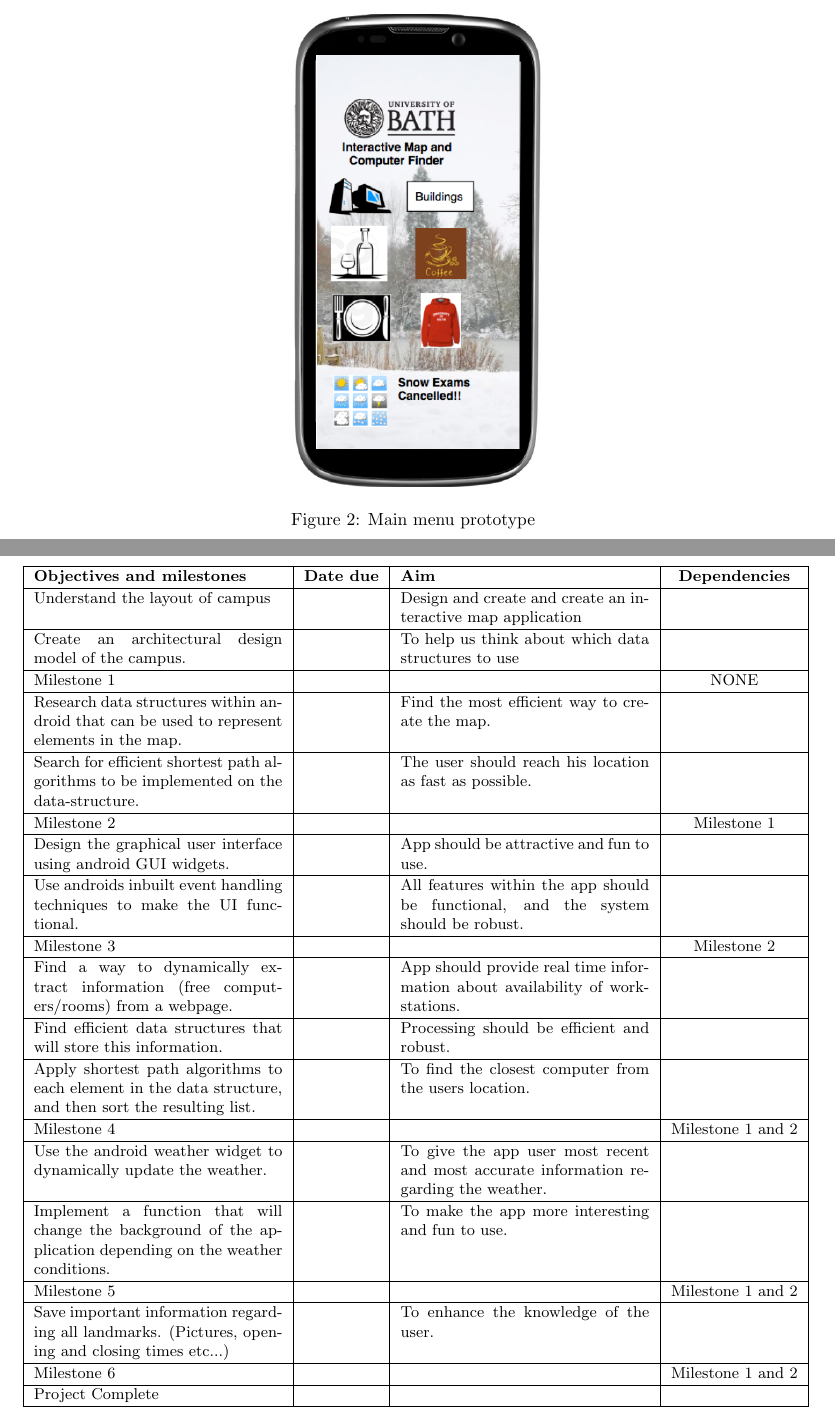
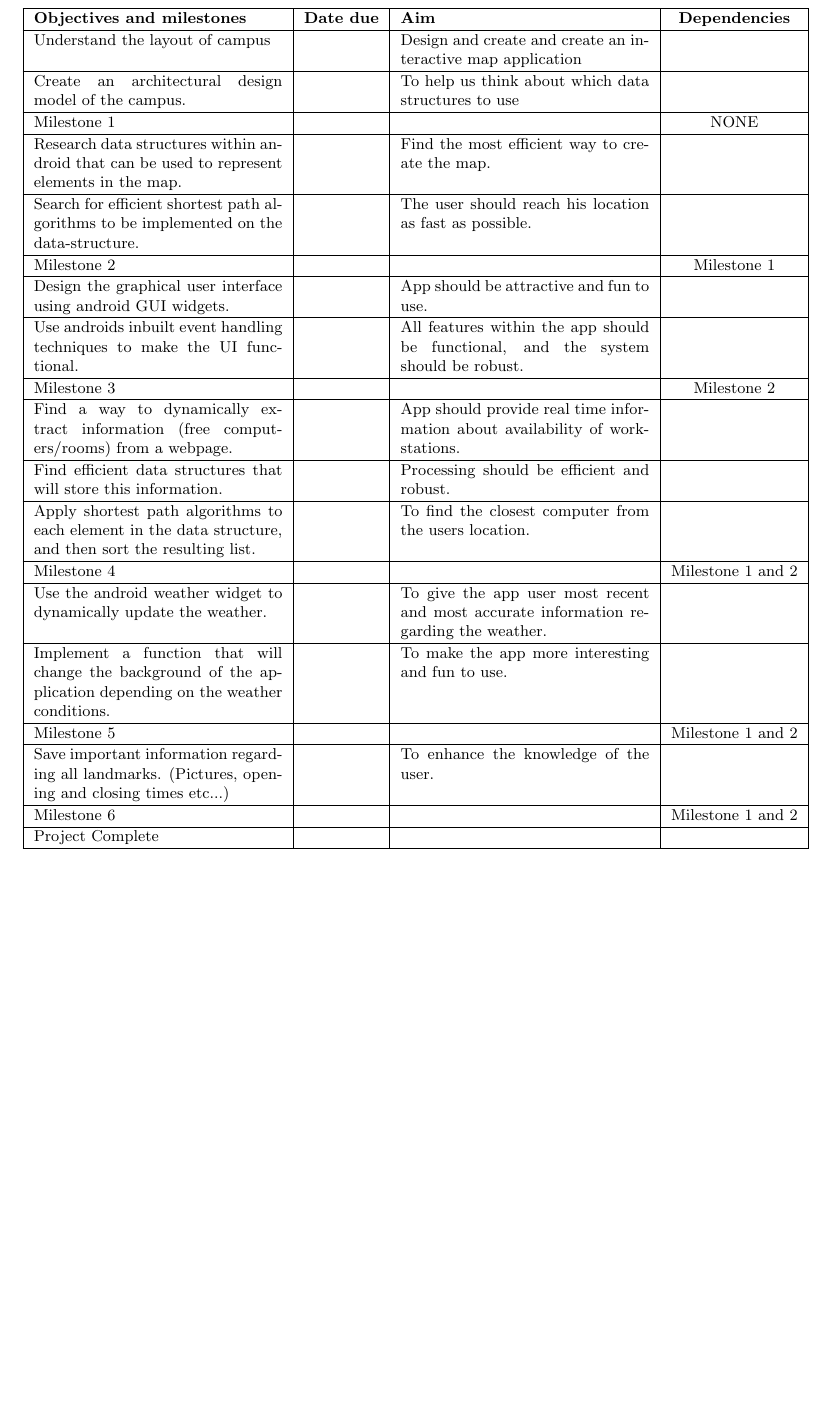
Before and after one commit to Fuuzetsu/ip-group8-report, a LaTeX document (proposal.tex): two parts of pages 5 and 6 of 8 before the commit and part of page 5 of 7 after it, the two joined at a grey line, cut at the place of the change, the shorter picture padded with empty space. Compiled offline with pdfLaTeX.

Commit message:
Get rid of prototype image

```diff
--- a/proposal.tex
+++ b/proposal.tex
@@ -66,12 +66,6 @@ This feature will provide the users with the real time information about the wea
 This feature will provide the users with information regarding various shops and eateries on campus. A user can simply click an image representing food or a café and the application will guide the user to the nearest location.
 \end{description}
 
-\begin{figure}[H]
- \centering
- \includegraphics[keepaspectratio, scale=0.4]{prototype.png}
- \caption{Main menu prototype}
-\end{figure}
-
 \begin{table}[H]
 \hspace*{-2cm}
 \newcolumntype{S}{>{\small}X}
```
Also changed, not shown: proposal.pdf, proposal.tex (1 more changed lines).
